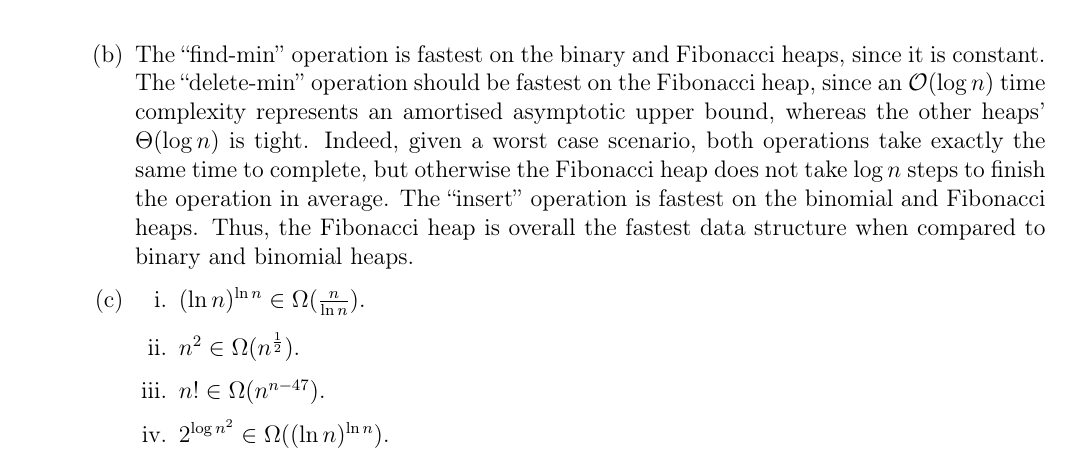
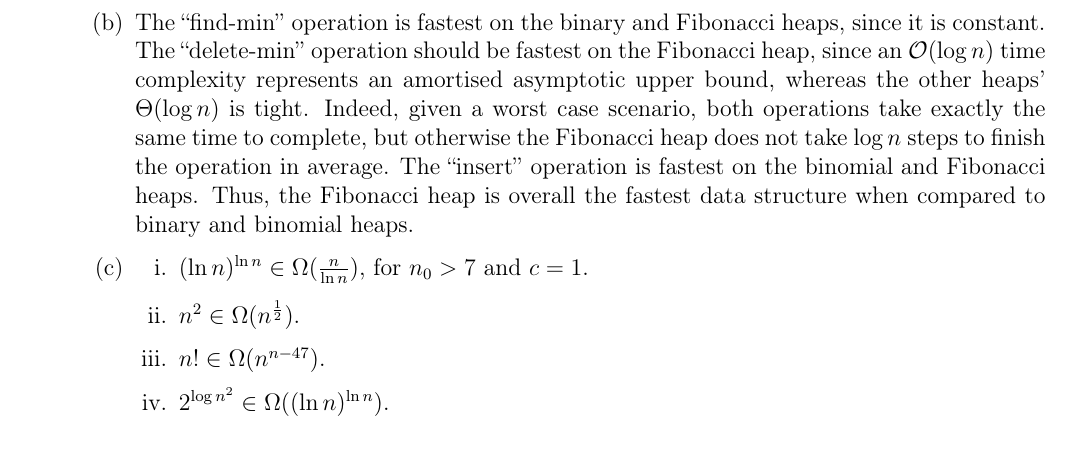
Before and after one commit to zambonin/villedieu, a LaTeX document (analysis/docs/main.tex): part of page 1 of 2, cut so that both start at the same text. Compiled offline with pdfLaTeX.

Commit message:
analysis: update docs/main.tex from r401 to r403

```diff
--- a/analysis/docs/main.tex
+++ b/analysis/docs/main.tex
@@ -57,7 +57,7 @@
         \item The ``find-min'' operation is fastest on the binary and Fibonacci heaps, since it is constant. The ``delete-min'' operation should be fastest on the Fibonacci heap, since an $\mathcal{O}(\log n)$ time complexity represents an amortised asymptotic upper bound, whereas the other heaps' $\Theta(\log n)$ is tight. Indeed, given a worst case scenario, both operations take exactly the same time to complete, but otherwise the Fibonacci heap does not take $\log n$ steps to finish the operation in average. The ``insert'' operation is fastest on the binomial and Fibonacci heaps. Thus, the Fibonacci heap is overall the fastest data structure when compared to binary and binomial heaps.
         \item
         \begin{enumerate}
-            \item $(\ln n)^{\ln n} \in \Omega(\frac{n}{\ln n})$.
+            \item $(\ln n)^{\ln n} \in \Omega(\frac{n}{\ln n})$, for $n_{0} > 7$ and $c = 1$.
             \item $n^{2} \in \Omega(n^{\frac{1}{2}})$.
             \item $n! \in \Omega(n^{n - 47})$.
             \item $2^{{\log n}^{2}} \in \Omega((\ln n)^{\ln n})$.
```
